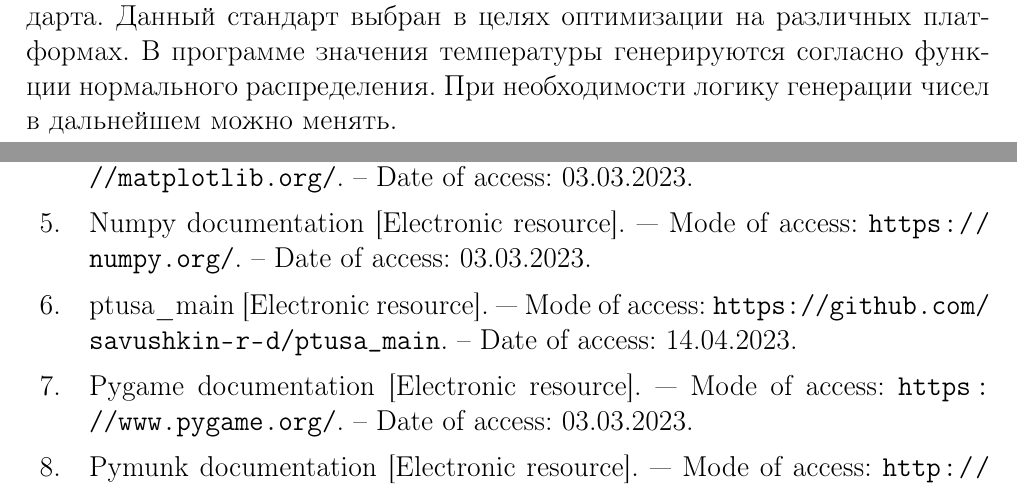
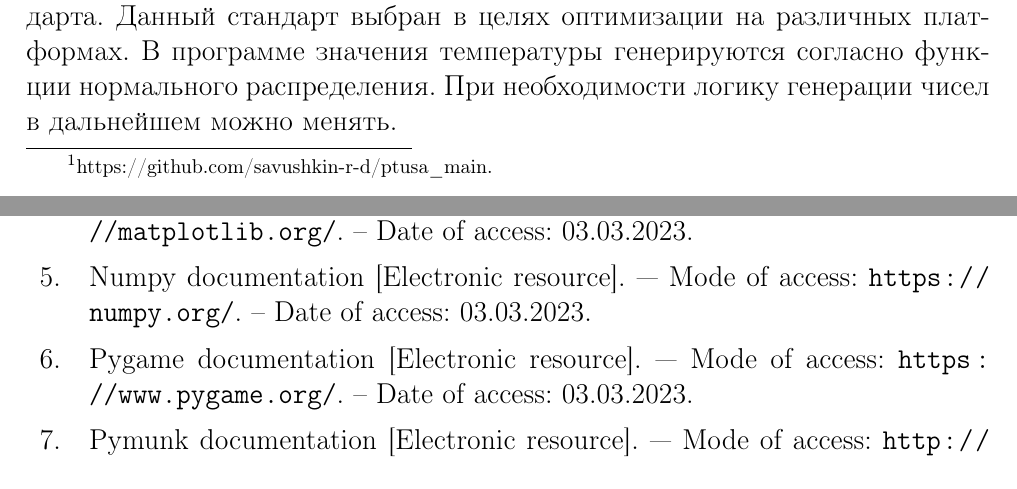
Before and after one commit to NogameNo-life/Graduate-work, a LaTeX book (docs/readme_latex/0_main.tex, which reads docs/readme_latex/6_chapter3.tex): two parts of pages 20 and 36 of 36, joined at a grey line, cut so that both start at the same text. Compiled offline with pdfLaTeX.

Commit message:
Add footnote

```diff
--- a/docs/readme_latex/6_chapter3.tex
+++ b/docs/readme_latex/6_chapter3.tex
@@ -29,7 +29,7 @@
     \item Удобство: эмуляция может быть более удобной для тех, кто работает с программами для контроллеров на удаленном компьютере или в виртуальной среде.
 \end{enumerate}
 
-Проект с управляющей программой находится по ссылке \cite{PM}. Файлы с реализацией analog\_emulator.h и analog\_emulator.cpp находятся в папке ptusa\_main/Pac/common. Код написан на языке прграммирования C++, 11 стандарта. Данный стандарт выбран в целях оптимизации на различных платформах. В программе значения температуры генерируются согласно функции нормального распределения. При необходимости логику генерации чисел в дальнейшем можно менять.
+Проект с управляющей программой находится по ссылке \footnote{\scriptsize{https://github.com/savushkin-r-d/ptusa\_main.}}. Файлы с реализацией analog\_emulator.h и analog\_emulator.cpp находятся в папке ptusa\_main/Pac/common. Код написан на языке прграммирования C++, 11 стандарта. Данный стандарт выбран в целях оптимизации на различных платформах. В программе значения температуры генерируются согласно функции нормального распределения. При необходимости логику генерации чисел в дальнейшем можно менять.
 
 Нормальное распределение $-$ непрерывное распределение вероятностей с пиком в центре и симметричными боковыми сторонами, которое в одномерном случае задаётся функцией плотности вероятности, совпадающей с функцией Гаусса:
 
```
